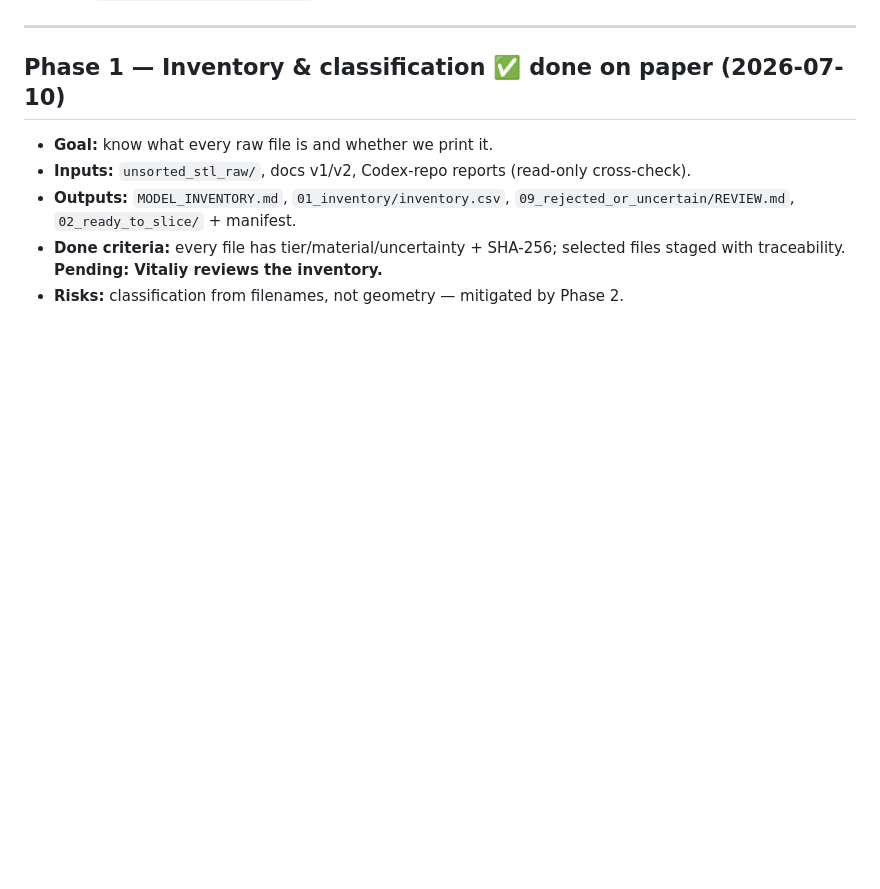
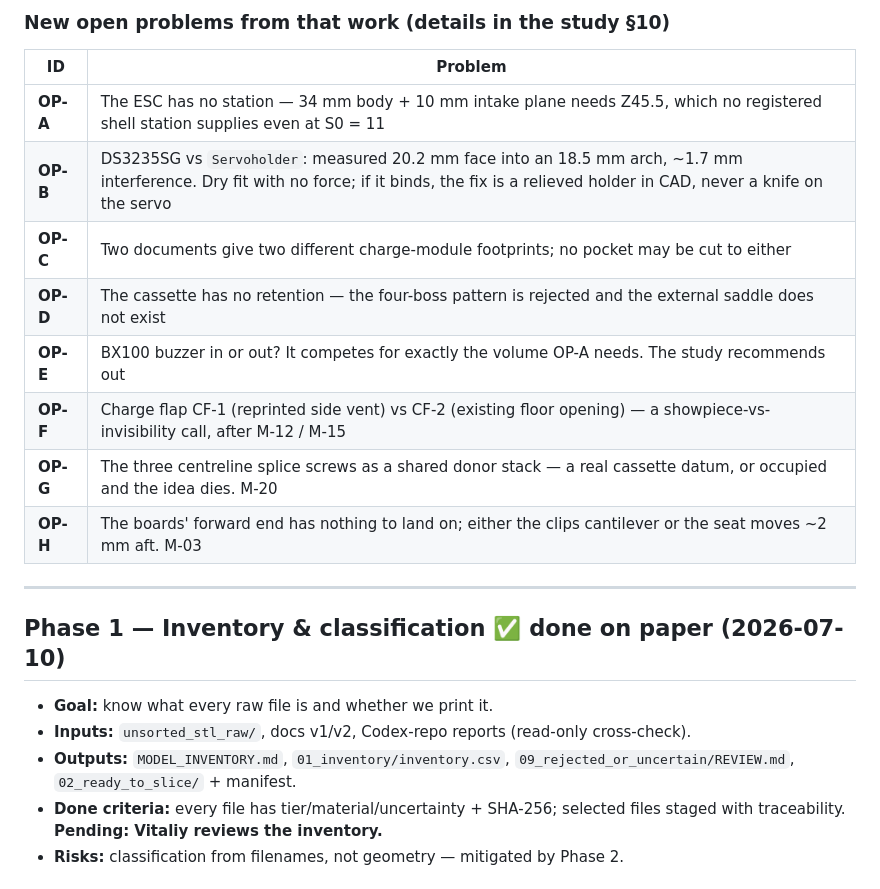
Before and after one commit to beforethenexttolast/w17-3d-codex, a Markdown page: GENERAL_PLAN.md, the part around one of its changes. Rendered like a GitHub page; blank space fills up the shorter version.

```diff
--- a/GENERAL_PLAN.md
+++ b/GENERAL_PLAN.md
@@ -15,3 +48,15 @@ filament on hand, nothing printed yet.
+### New open problems from that work (details in the study §10)
+
+| ID | Problem |
+|---|---|
+| **OP-A** | The ESC has no station — 34 mm body + 10 mm intake plane needs Z45.5, which no registered shell station supplies even at S0 = 11 |
+| **OP-B** | DS3235SG vs `Servoholder`: measured 20.2 mm face into an 18.5 mm arch, ~1.7 mm interference. Dry fit with no force; if it binds, the fix is a relieved holder in CAD, never a knife on the servo |
+| **OP-C** | Two documents give two different charge-module footprints; no pocket may be cut to either |
+| **OP-D** | The cassette has no retention — the four-boss pattern is rejected and the external saddle does not exist |
+| **OP-E** | BX100 buzzer in or out? It competes for exactly the volume OP-A needs. The study recommends out |
+| **OP-F** | Charge flap CF-1 (reprinted side vent) vs CF-2 (existing floor opening) — a showpiece-vs-invisibility call, after M-12 / M-15 |
+| **OP-G** | The three centreline splice screws as a shared donor stack — a real cassette datum, or occupied and the idea dies. M-20 |
+| **OP-H** | The boards' forward end has nothing to land on; either the clips cantilever or the seat moves ~2 mm aft. M-03 |
 
 ---
 
```
Also changed, not shown: other parts of GENERAL_PLAN.md (+33 -0 lines).
